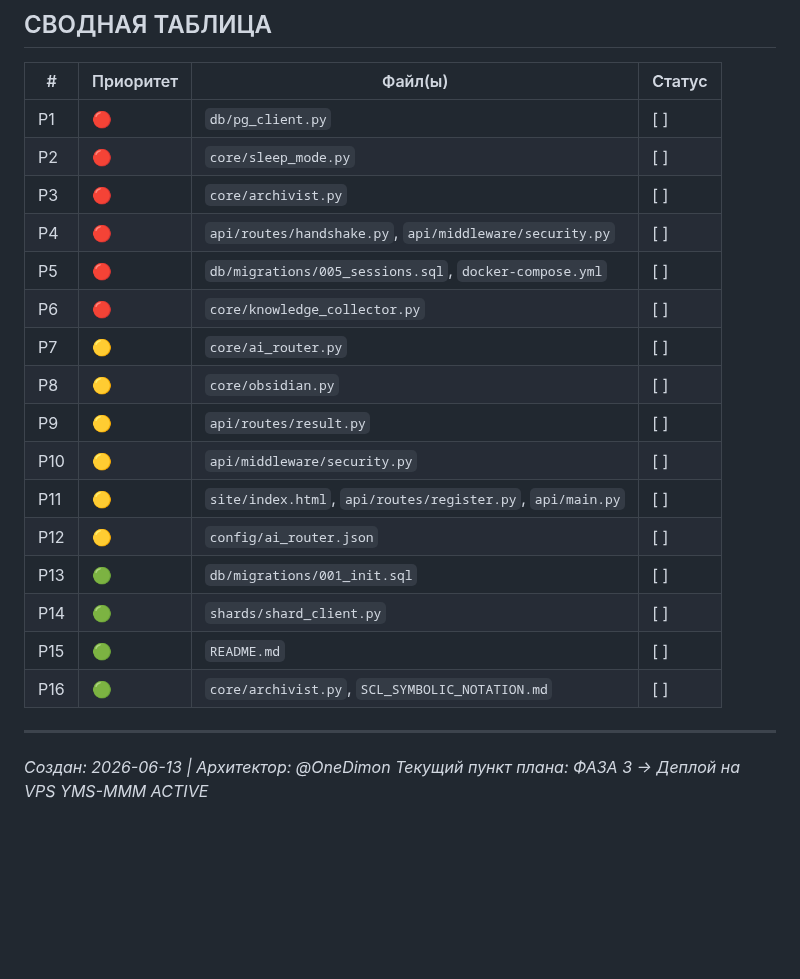
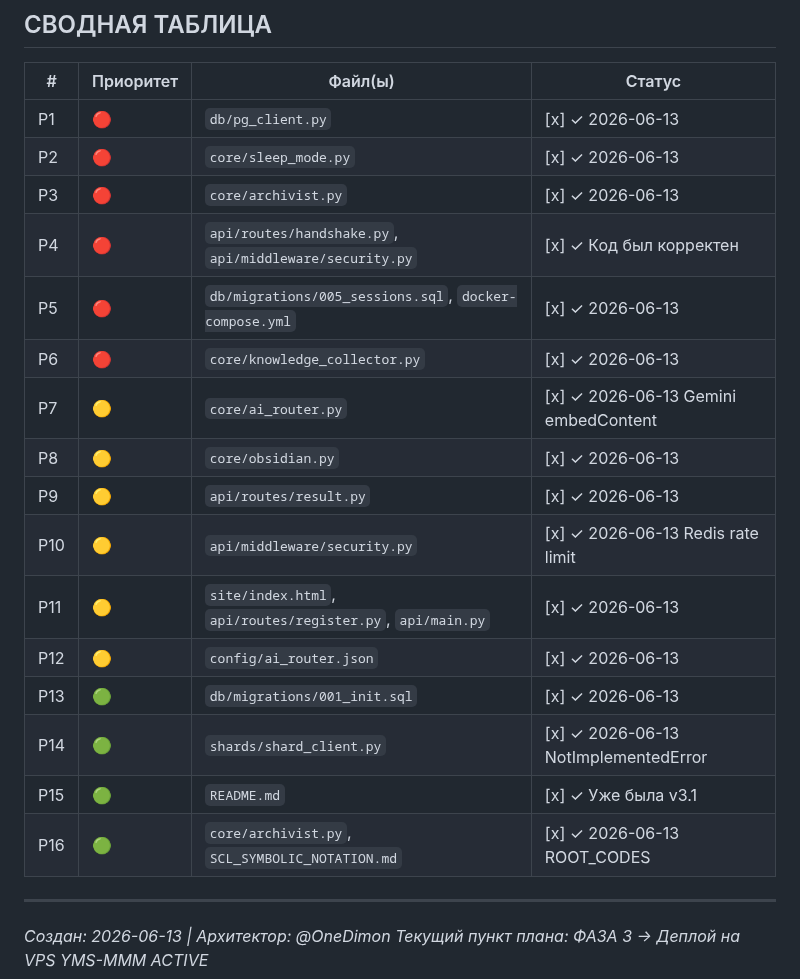
Before and after one commit to OneDimon/EVO_core, a Markdown page: AUDIT_BEFORE_DEPLOY.md, the part around one of its changes. Rendered like a GitHub page; blank space fills up the shorter version.

Commit message:
docs: AUDIT_BEFORE_DEPLOY — проставлены [x] P1-P16 все выполнены 2026-06-13

```diff
--- a/AUDIT_BEFORE_DEPLOY.md
+++ b/AUDIT_BEFORE_DEPLOY.md
@@ -438,22 +438,22 @@
 
 | # | Приоритет | Файл(ы) | Статус |
 |---|-----------|---------|--------|
-| P1 | 🔴 | `db/pg_client.py` | [ ] |
-| P2 | 🔴 | `core/sleep_mode.py` | [ ] |
-| P3 | 🔴 | `core/archivist.py` | [ ] |
-| P4 | 🔴 | `api/routes/handshake.py`, `api/middleware/security.py` | [ ] |
-| P5 | 🔴 | `db/migrations/005_sessions.sql`, `docker-compose.yml` | [ ] |
-| P6 | 🔴 | `core/knowledge_collector.py` | [ ] |
-| P7 | 🟡 | `core/ai_router.py` | [ ] |
-| P8 | 🟡 | `core/obsidian.py` | [ ] |
-| P9 | 🟡 | `api/routes/result.py` | [ ] |
-| P10 | 🟡 | `api/middleware/security.py` | [ ] |
-| P11 | 🟡 | `site/index.html`, `api/routes/register.py`, `api/main.py` | [ ] |
-| P12 | 🟡 | `config/ai_router.json` | [ ] |
-| P13 | 🟢 | `db/migrations/001_init.sql` | [ ] |
-| P14 | 🟢 | `shards/shard_client.py` | [ ] |
-| P15 | 🟢 | `README.md` | [ ] |
-| P16 | 🟢 | `core/archivist.py`, `SCL_SYMBOLIC_NOTATION.md` | [ ] |
+| P1 | 🔴 | `db/pg_client.py` | [x] ✓ 2026-06-13 |
+| P2 | 🔴 | `core/sleep_mode.py` | [x] ✓ 2026-06-13 |
+| P3 | 🔴 | `core/archivist.py` | [x] ✓ 2026-06-13 |
+| P4 | 🔴 | `api/routes/handshake.py`, `api/middleware/security.py` | [x] ✓ Код был корректен |
+| P5 | 🔴 | `db/migrations/005_sessions.sql`, `docker-compose.yml` | [x] ✓ 2026-06-13 |
+| P6 | 🔴 | `core/knowledge_collector.py` | [x] ✓ 2026-06-13 |
+| P7 | 🟡 | `core/ai_router.py` | [x] ✓ 2026-06-13 Gemini embedContent |
+| P8 | 🟡 | `core/obsidian.py` | [x] ✓ 2026-06-13 |
+| P9 | 🟡 | `api/routes/result.py` | [x] ✓ 2026-06-13 |
+| P10 | 🟡 | `api/middleware/security.py` | [x] ✓ 2026-06-13 Redis rate limit |
+| P11 | 🟡 | `site/index.html`, `api/routes/register.py`, `api/main.py` | [x] ✓ 2026-06-13 |
+| P12 | 🟡 | `config/ai_router.json` | [x] ✓ 2026-06-13 |
+| P13 | 🟢 | `db/migrations/001_init.sql` | [x] ✓ 2026-06-13 |
+| P14 | 🟢 | `shards/shard_client.py` | [x] ✓ 2026-06-13 NotImplementedError |
+| P15 | 🟢 | `README.md` | [x] ✓ Уже была v3.1 |
+| P16 | 🟢 | `core/archivist.py`, `SCL_SYMBOLIC_NOTATION.md` | [x] ✓ 2026-06-13 ROOT_CODES |
 
 ---
 
```
Also changed, not shown: other parts of AUDIT_BEFORE_DEPLOY.md (+45 -45 lines).
